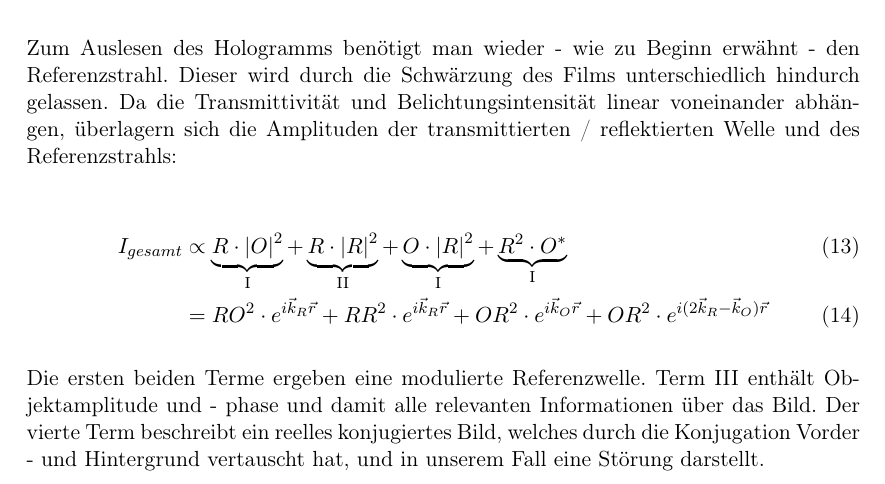
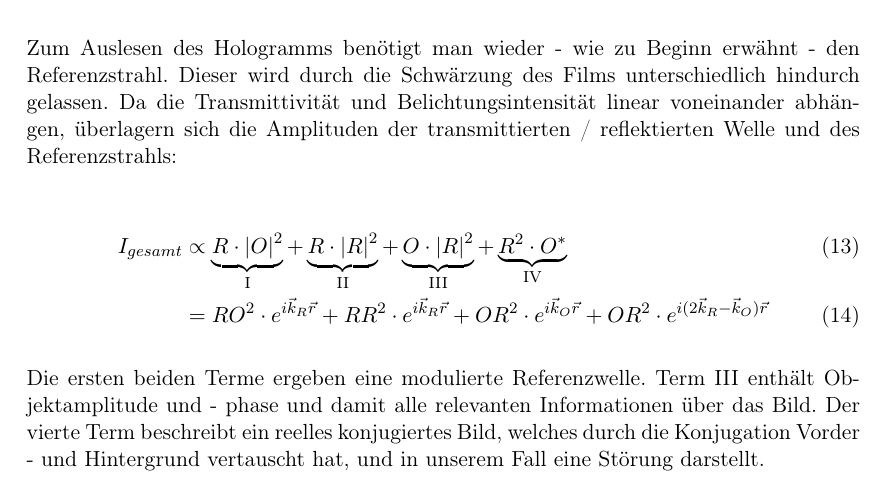
Before and after one commit to dominikwille/fp, a LaTeX document (holo/holo.tex, which reads holo/aufgabe6.tex): part of page 13 of 22, cut so that both start at the same text. Compiled offline with pdfLaTeX.

Commit message:
Die Aufg 6 verbessert

```diff
--- a/holo/aufgabe6.tex
+++ b/holo/aufgabe6.tex
@@ -25,7 +25,7 @@ Fasst man Amplitude und Phasendifferenz zu einer komplexen Amplitude zusammen, l
 Zum Auslesen des Hologramms benötigt man wieder - wie zu Beginn erwähnt - den Referenzstrahl. Dieser wird durch die Schwärzung des Films unterschiedlich hindurch gelassen. Da die Transmittivität und Belichtungsintensität linear voneinander abhängen,  überlagern sich die Amplituden der transmittierten / reflektierten Welle und des Referenzstrahls:
 
 \begin{align}
-	I_{gesamt} &\propto \underbrace{R \cdot \left| O \right|^2}_{\text{I}} + \underbrace{R \cdot \left| R \right|^2}_{\text{II}} + \underbrace{O \cdot \left| R \right|^2}_{\text{I}} + \underbrace{R^2 \cdot O^*}_{\text{I}}\\
+	I_{gesamt} &\propto \underbrace{R \cdot \left| O \right|^2}_{\text{I}} + \underbrace{R \cdot \left| R \right|^2}_{\text{II}} + \underbrace{O \cdot \left| R \right|^2}_{\text{III}} + \underbrace{R^2 \cdot O^*}_{\text{IV}}\\
 	&= RO^2\cdot e^{i\vec{k}_R\vec{r}} + RR^2\cdot e^{i\vec{k}_R\vec{r}} + OR^2\cdot e^{i\vec{k}_O\vec{r}} + OR^2\cdot e^{i(2\vec{k}_R - \vec{k}_O)\vec{r}}
 \end{align}
 
```
